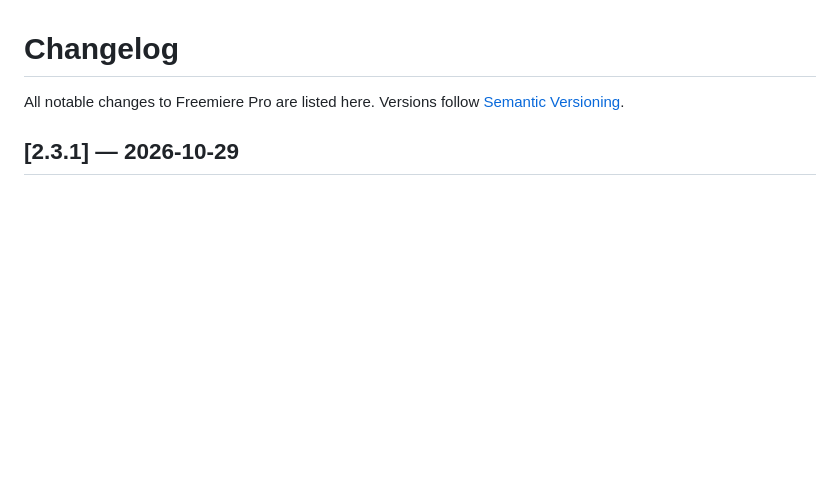
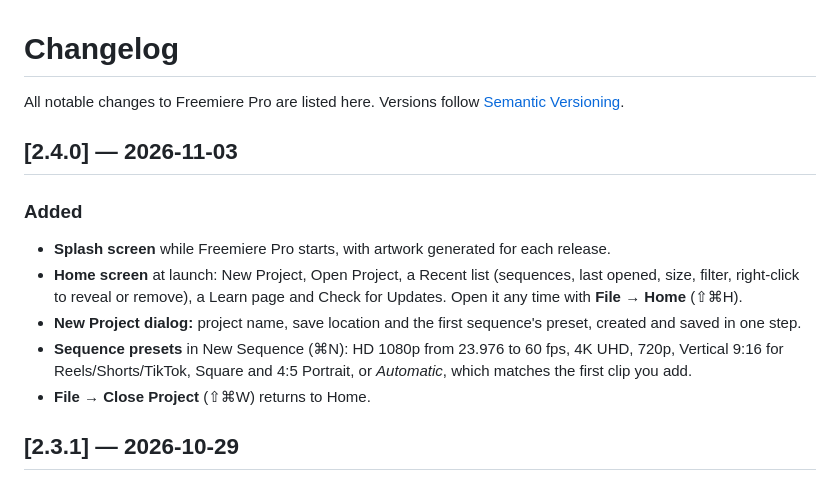
Before and after one commit to niruvai/freemiere-pro, a Markdown page: CHANGELOG.md, the part around the change. Rendered like a GitHub page; blank space fills up the shorter version.

```diff
--- a/CHANGELOG.md
+++ b/CHANGELOG.md
@@ -1,6 +1,15 @@
 # Changelog
 
 All notable changes to Freemiere Pro are listed here. Versions follow [Semantic Versioning](https://semver.org).
+
+## [2.4.0] — 2026-11-03
+
+### Added
+- **Splash screen** while Freemiere Pro starts, with artwork generated for each release.
+- **Home screen** at launch: New Project, Open Project, a Recent list (sequences, last opened, size, filter, right-click to reveal or remove), a Learn page and Check for Updates. Open it any time with **File → Home** (⇧⌘H).
+- **New Project dialog:** project name, save location and the first sequence's preset, created and saved in one step.
+- **Sequence presets** in New Sequence (⌘N): HD 1080p from 23.976 to 60 fps, 4K UHD, 720p, Vertical 9:16 for Reels/Shorts/TikTok, Square and 4:5 Portrait, or *Automatic*, which matches the first clip you add.
+- **File → Close Project** (⇧⌘W) returns to Home.
 
 ## [2.3.1] — 2026-10-29
 
```
Also changed, not shown: README.md (+15 -6 lines), docs/screenshot-home.png (added), 12 other files.
